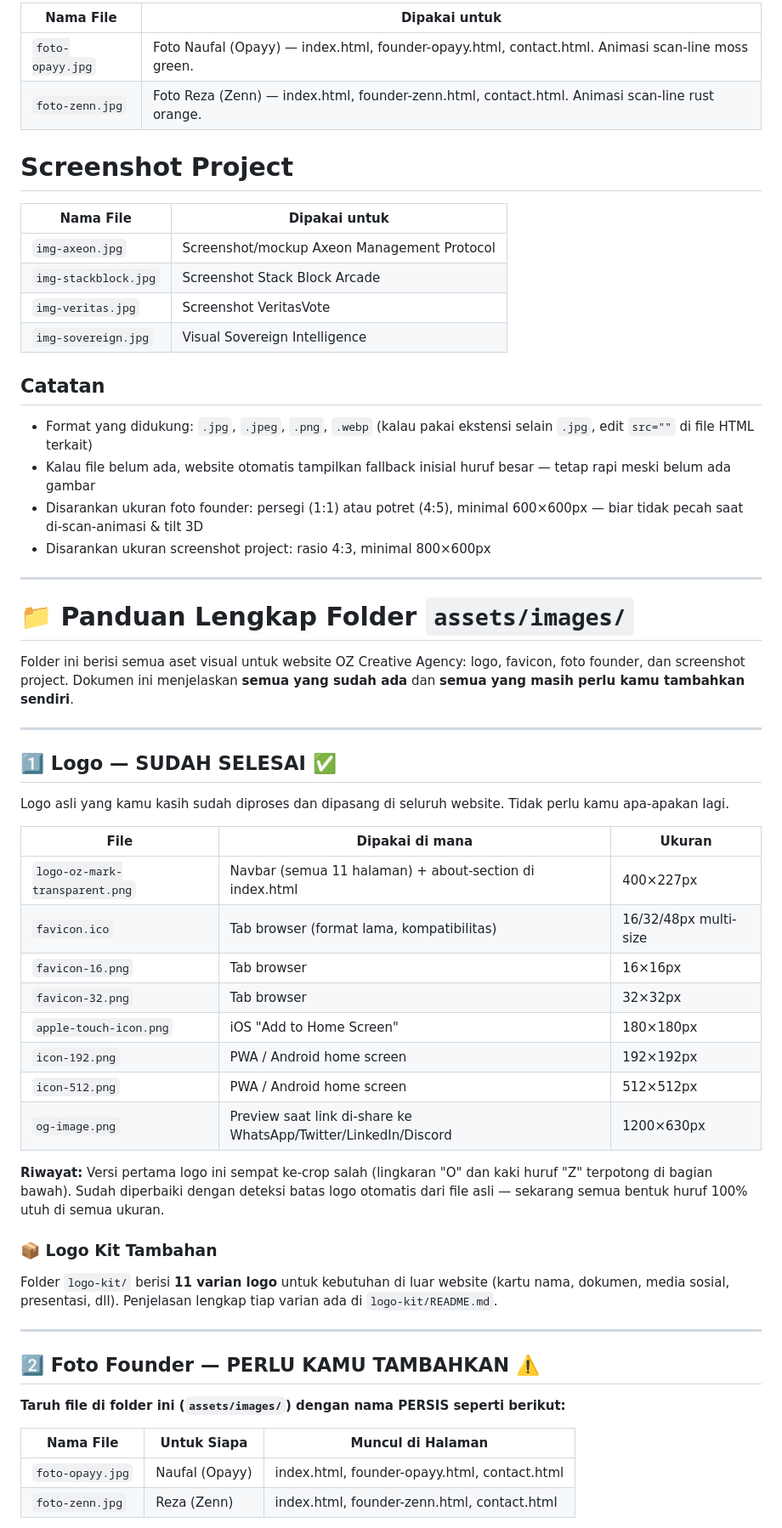
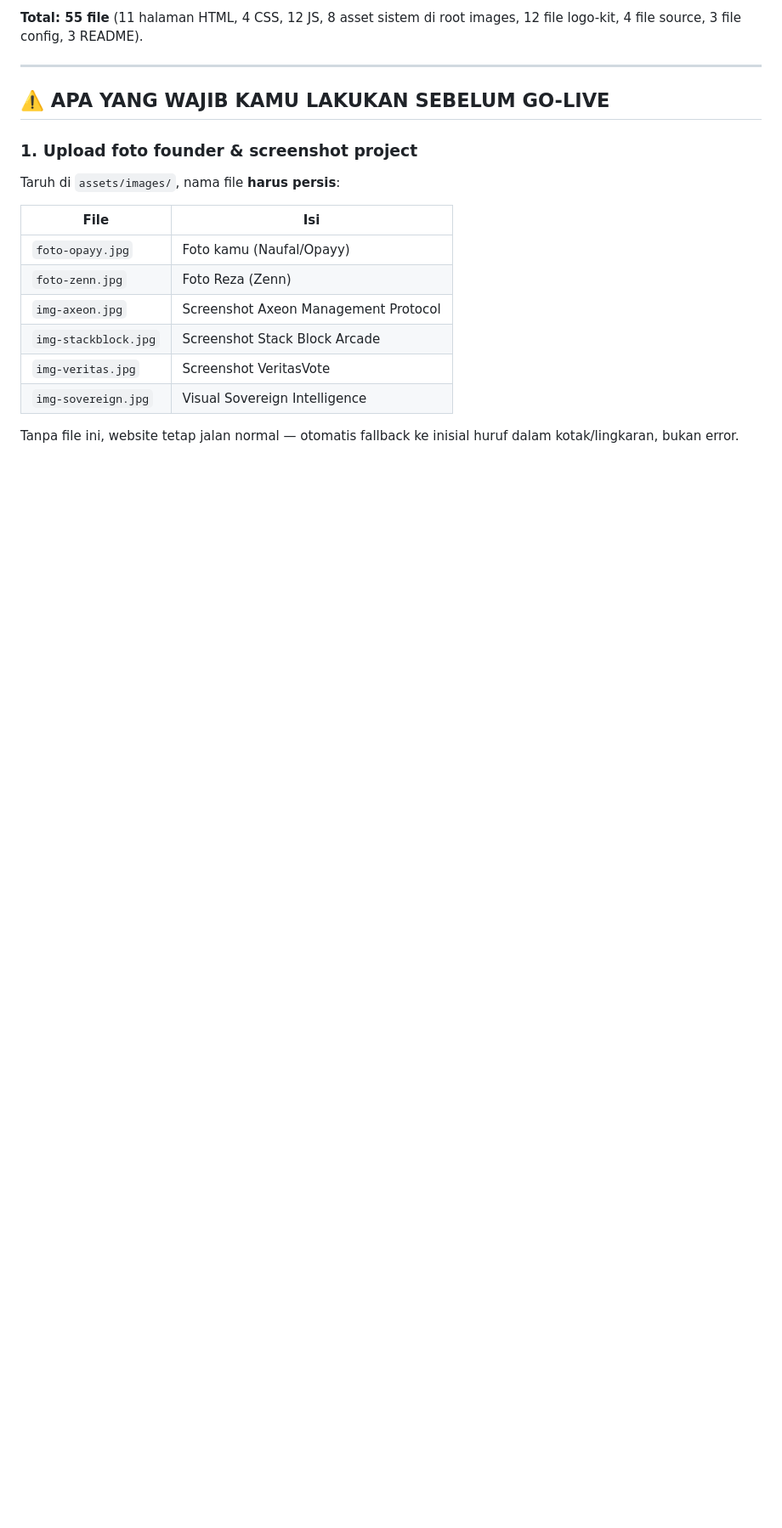
Before and after one commit to Opayys/OZ-Creative-Agency, a Markdown page: assets/README.md, the part around one of its changes. Shown at 85% size. Drawn GitHub-style; blank space fills up the shorter version.

```diff
--- a/assets/README.md
+++ b/assets/README.md
@@ -22,60 +90,21 @@ Taruh file di folder ini (`assets/images/`) dengan nama PERSIS seperti berikut:
 
-| Nama File | Dipakai untuk |
+**Total: 55 file** (11 halaman HTML, 4 CSS, 12 JS, 8 asset sistem di root images, 12 file logo-kit, 4 file source, 3 file config, 3 README).
+
+---
+
+## ⚠️ APA YANG WAJIB KAMU LAKUKAN SEBELUM GO-LIVE
+
+### 1. Upload foto founder & screenshot project
+Taruh di `assets/images/`, nama file **harus persis**:
+
+| File | Isi |
 |---|---|
-| `foto-opayy.jpg` | Foto Naufal (Opayy) — index.html, founder-opayy.html, contact.html. Animasi scan-line moss green. |
-| `foto-zenn.jpg` | Foto Reza (Zenn) — index.html, founder-zenn.html, contact.html. Animasi scan-line rust orange. |
-
-# Screenshot Project
-
-| Nama File | Dipakai untuk |
-|---|---|
-| `img-axeon.jpg` | Screenshot/mockup Axeon Management Protocol |
+| `foto-opayy.jpg` | Foto kamu (Naufal/Opayy) |
+| `foto-zenn.jpg` | Foto Reza (Zenn) |
+| `img-axeon.jpg` | Screenshot Axeon Management Protocol |
 | `img-stackblock.jpg` | Screenshot Stack Block Arcade |
 | `img-veritas.jpg` | Screenshot VeritasVote |
 | `img-sovereign.jpg` | Visual Sovereign Intelligence |
 
-## Catatan
-- Format yang didukung: `.jpg`, `.jpeg`, `.png`, `.webp` (kalau pakai ekstensi selain `.jpg`, edit `src=""` di file HTML terkait)
-- Kalau file belum ada, website otomatis tampilkan fallback inisial huruf besar — tetap rapi meski belum ada gambar
-- Disarankan ukuran foto founder: persegi (1:1) atau potret (4:5), minimal 600×600px — biar tidak pecah saat di-scan-animasi & tilt 3D
-- Disarankan ukuran screenshot project: rasio 4:3, minimal 800×600px
+Tanpa file ini, website tetap jalan normal — otomatis fallback ke inisial huruf dalam kotak/lingkaran, bukan error.
 
----
-
-# 📁 Panduan Lengkap Folder `assets/images/`
-
-Folder ini berisi semua aset visual untuk website OZ Creative Agency: logo, favicon, foto founder, dan screenshot project. Dokumen ini menjelaskan **semua yang sudah ada** dan **semua yang masih perlu kamu tambahkan sendiri**.
-
----
-
-## 1️⃣ Logo — SUDAH SELESAI ✅
-
-Logo asli yang kamu kasih sudah diproses dan dipasang di seluruh website. Tidak perlu kamu apa-apakan lagi.
-
-| File | Dipakai di mana | Ukuran |
-|---|---|---|
-| `logo-oz-mark-transparent.png` | Navbar (semua 11 halaman) + about-section di index.html | 400×227px |
-| `favicon.ico` | Tab browser (format lama, kompatibilitas) | 16/32/48px multi-size |
-| `favicon-16.png` | Tab browser | 16×16px |
-| `favicon-32.png` | Tab browser | 32×32px |
-| `apple-touch-icon.png` | iOS "Add to Home Screen" | 180×180px |
-| `icon-192.png` | PWA / Android home screen | 192×192px |
-| `icon-512.png` | PWA / Android home screen | 512×512px |
-| `og-image.png` | Preview saat link di-share ke WhatsApp/Twitter/LinkedIn/Discord | 1200×630px |
-
-**Riwayat:** Versi pertama logo ini sempat ke-crop salah (lingkaran "O" dan kaki huruf "Z" terpotong di bagian bawah). Sudah diperbaiki dengan deteksi batas logo otomatis dari file asli — sekarang semua bentuk huruf 100% utuh di semua ukuran.
-
-### 📦 Logo Kit Tambahan
-Folder `logo-kit/` berisi **11 varian logo** untuk kebutuhan di luar website (kartu nama, dokumen, media sosial, presentasi, dll). Penjelasan lengkap tiap varian ada di `logo-kit/README.md`.
-
----
-
-## 2️⃣ Foto Founder — PERLU KAMU TAMBAHKAN ⚠️
-
-**Taruh file di folder ini (`assets/images/`) dengan nama PERSIS seperti berikut:**
-
-| Nama File | Untuk Siapa | Muncul di Halaman |
-|---|---|---|
-| `foto-opayy.jpg` | Naufal (Opayy) | index.html, founder-opayy.html, contact.html |
-| `foto-zenn.jpg` | Reza (Zenn) | index.html, founder-zenn.html, contact.html |
-
```
Also changed, not shown: other parts of assets/README.md (+195 -93 lines).
